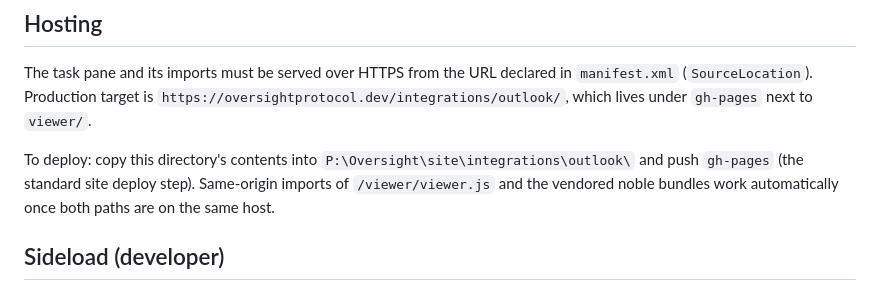
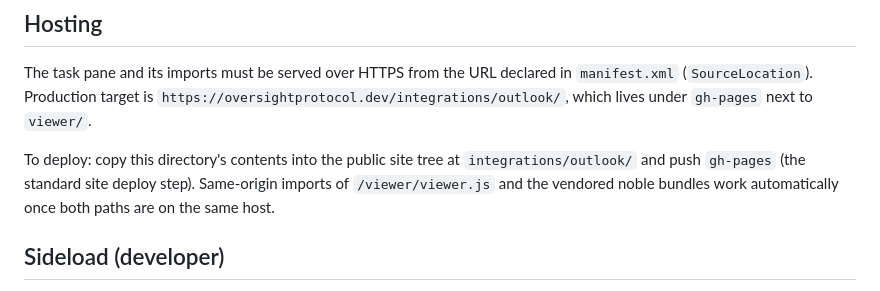
Before and after one commit to oversight-protocol/oversight, a Markdown page: integrations/outlook/README.md, the part around the change. GitHub-like rendering.

Commit message:
Outlook docs: remove local deploy path

```diff
--- a/integrations/outlook/README.md
+++ b/integrations/outlook/README.md
@@ -25,10 +25,10 @@ in `manifest.xml` (`SourceLocation`). Production target is
 `https://oversightprotocol.dev/integrations/outlook/`, which lives under
 `gh-pages` next to `viewer/`.
 
-To deploy: copy this directory's contents into `P:\Oversight\site\integrations\outlook\`
-and push `gh-pages` (the standard site deploy step). Same-origin imports of
-`/viewer/viewer.js` and the vendored noble bundles work automatically once
-both paths are on the same host.
+To deploy: copy this directory's contents into the public site tree at
+`integrations/outlook/` and push `gh-pages` (the standard site deploy step).
+Same-origin imports of `/viewer/viewer.js` and the vendored noble bundles work
+automatically once both paths are on the same host.
 
 ## Sideload (developer)
 
```
